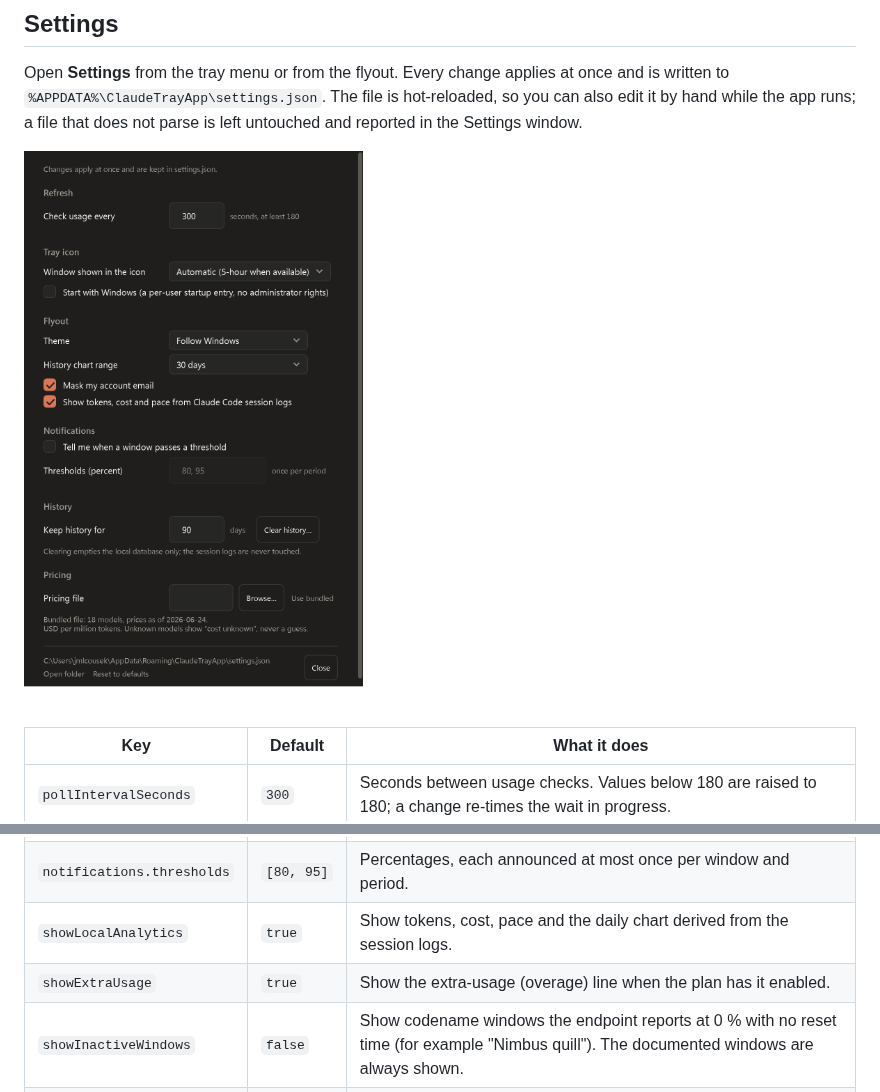
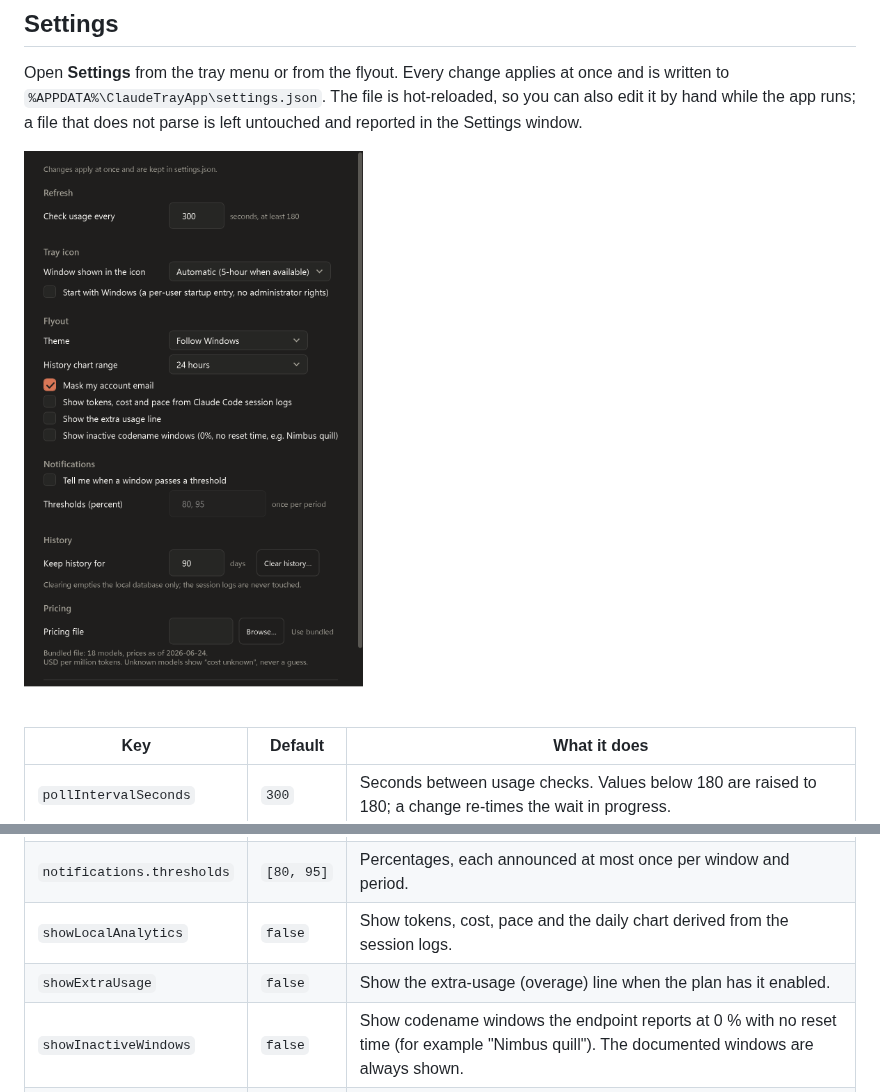
Before and after one commit to mlcousek/claude_trayapp, a Markdown page: README.md, 2 parts joined by grey strips. Drawn GitHub-style; pictures changed too: docs/screenshots/settings-dark.png.

```diff
--- a/README.md
+++ b/README.md
@@ -114,8 +114,8 @@ runs; a file that does not parse is left untouched and reported in the Settings
 | `historyRetentionDays` | `90` | Percentages and token totals older than this are pruned. **Clear history** empties the local database; the session logs are never touched. |
 | `notifications.enabled` | `false` | Windows notifications when a window passes a threshold. |
 | `notifications.thresholds` | `[80, 95]` | Percentages, each announced at most once per window and period. |
-| `showLocalAnalytics` | `true` | Show tokens, cost, pace and the daily chart derived from the session logs. |
-| `showExtraUsage` | `true` | Show the extra-usage (overage) line when the plan has it enabled. |
+| `showLocalAnalytics` | `false` | Show tokens, cost, pace and the daily chart derived from the session logs. |
+| `showExtraUsage` | `false` | Show the extra-usage (overage) line when the plan has it enabled. |
 | `showInactiveWindows` | `false` | Show codename windows the endpoint reports at 0 % with no reset time (for example "Nimbus quill"). The documented windows are always shown. |
 | `maskEmail` | `true` | Mask the account email in the flyout; the flyout's Show/Hide button changes it too. |
 | `theme` | `"system"` | `system`, `light` or `dark`. |
```
Also changed, not shown: CHANGELOG.md (+2 -0 lines), CLAUDE.md (+1 -1 lines), docs/screenshots/app-icon.png (added), 8 other files.
